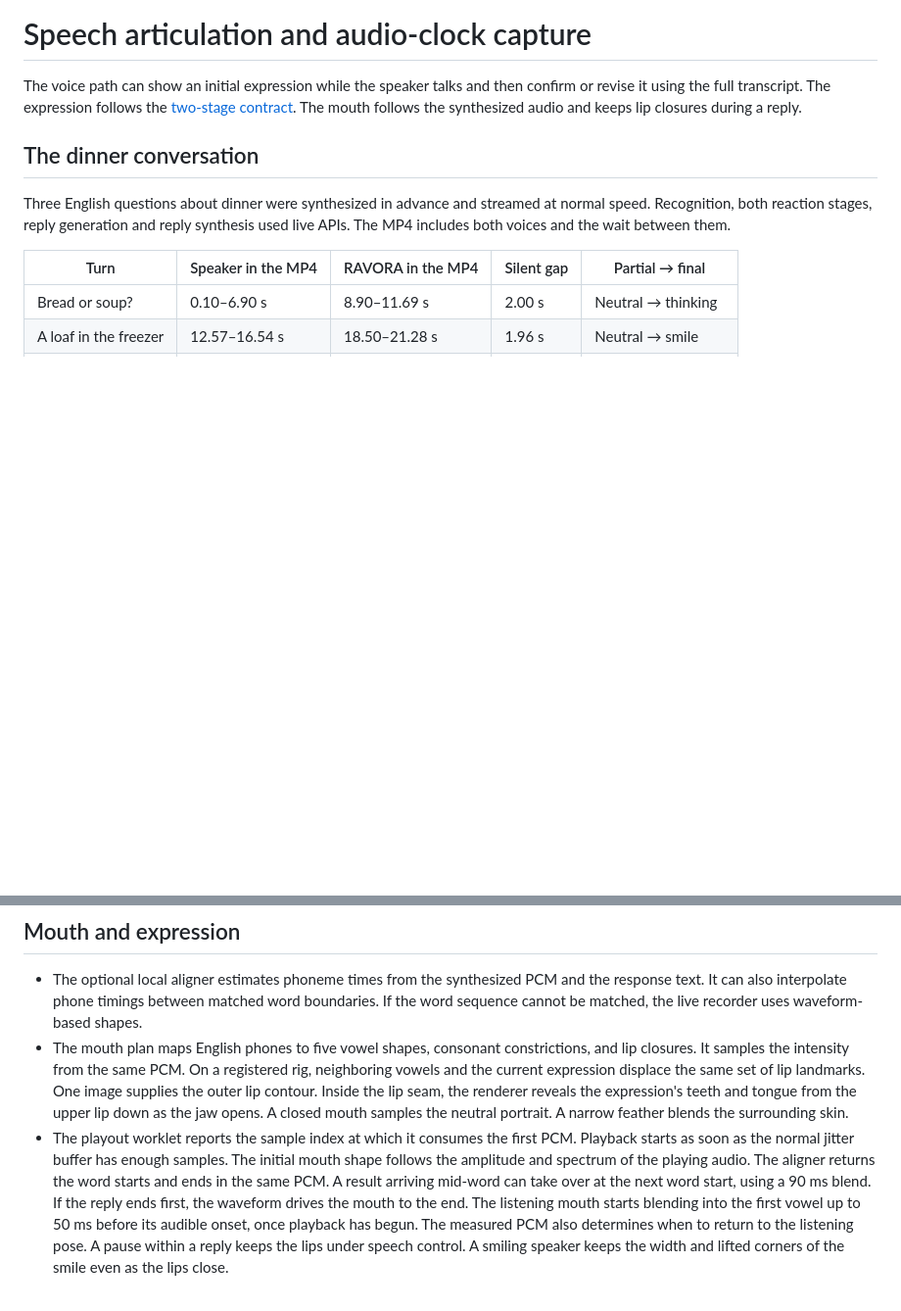
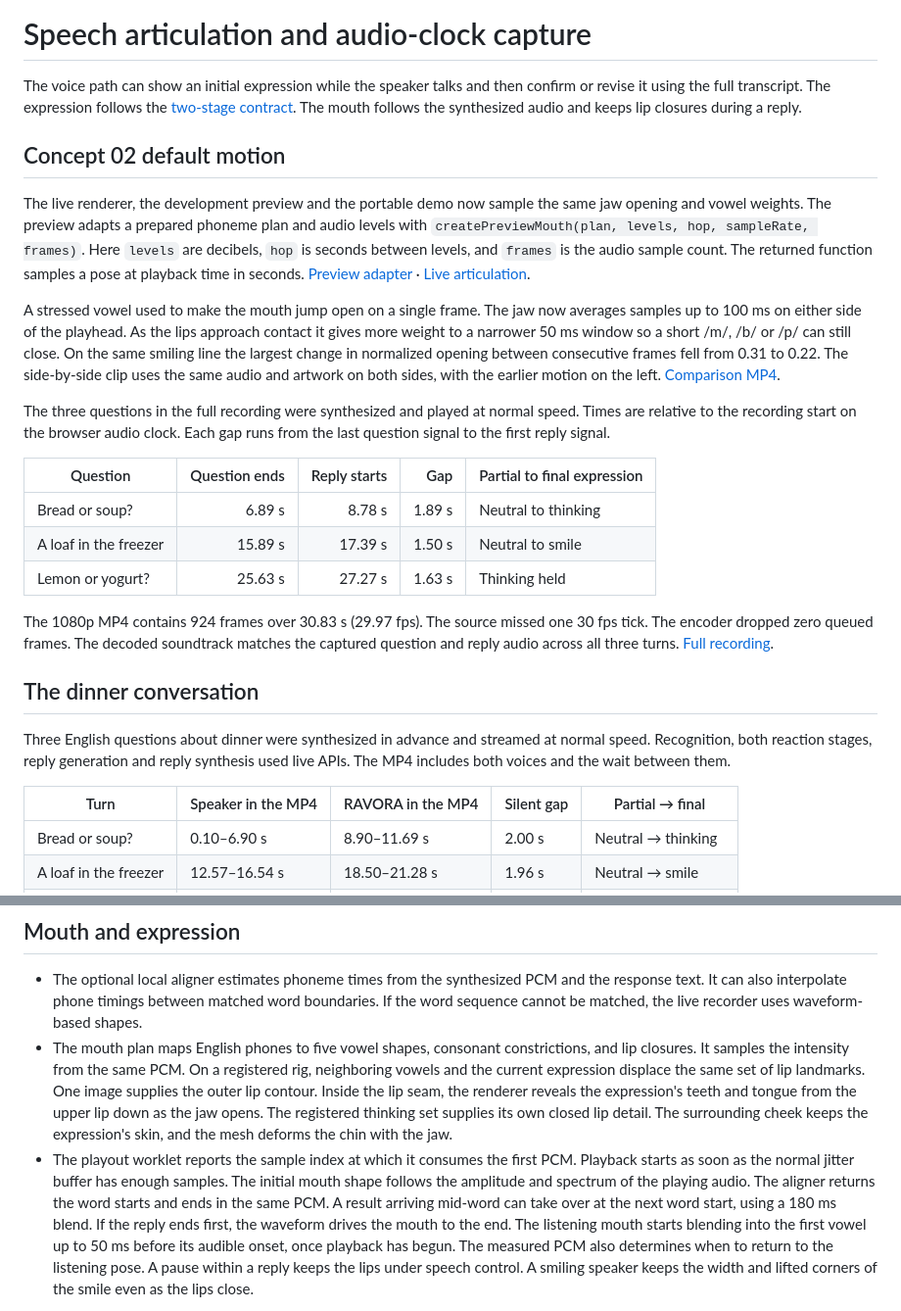
Before and after one commit to yukimurata0421/ravora-case-study-public, a Markdown page: docs/audio-timing.md, 2 parts joined by grey strips. Shown at 98% size. GitHub-like rendering; blank space fills up the shorter version.

```diff
--- a/docs/audio-timing.md
+++ b/docs/audio-timing.md
@@ -4,6 +4,39 @@ The voice path can show an initial expression while the speaker talks and then
 confirm or revise it using the full transcript. The expression follows the
 [two-stage contract](early-reactions.md). The mouth follows the synthesized audio
 and keeps lip closures during a reply.
+
+## Concept 02 default motion
+
+The live renderer, the development preview and the portable demo now sample
+the same jaw opening and vowel weights. The preview adapts a prepared phoneme
+plan and audio levels with `createPreviewMouth(plan, levels, hop, sampleRate, frames)`.
+Here `levels` are decibels, `hop` is seconds between levels, and `frames` is
+the audio sample count. The returned function samples a pose at playback time
+in seconds. [Preview adapter](../src/ravora/web/preview-mouth.mjs) ·
+[Live articulation](../src/ravora/web/articulation.mjs).
+
+A stressed vowel used to make the mouth jump open on a single frame. The jaw
+now averages samples up to 100 ms on either side of the playhead. As the lips
+approach contact it gives more weight to a narrower 50 ms window so a short
+/m/, /b/ or /p/ can still close. On the same smiling line the largest change
+in normalized opening between consecutive frames fell from 0.31 to 0.22.
+The side-by-side clip uses the same audio and artwork on both sides, with the
+earlier motion on the left. [Comparison MP4](media/concept02-mouth-comparison.mp4).
+
+The three questions in the full recording were synthesized and played at normal
+speed. Times are relative to the recording start on the browser audio clock.
+Each gap runs from the last question signal to the first reply signal.
+
+| Question | Question ends | Reply starts | Gap | Partial to final expression |
+| --- | ---: | ---: | ---: | --- |
+| Bread or soup? | 6.89 s | 8.78 s | 1.89 s | Neutral to thinking |
+| A loaf in the freezer | 15.89 s | 17.39 s | 1.50 s | Neutral to smile |
+| Lemon or yogurt? | 25.63 s | 27.27 s | 1.63 s | Thinking held |
+
+The 1080p MP4 contains 924 frames over 30.83 s (29.97 fps). The source missed
+one 30 fps tick. The encoder dropped zero queued frames. The decoded soundtrack
+matches the captured question and reply audio across all three turns.
+[Full recording](media/concept02-default-motion.mp4).
 
 ## The dinner conversation
 
@@ -45,13 +78,14 @@ expression drawing. Both rows must lie within the source image.
   On a registered rig, neighboring vowels and the current expression displace
   the same set of lip landmarks. One image supplies the outer lip contour.
   Inside the lip seam, the renderer reveals the expression's teeth and tongue
-  from the upper lip down as the jaw opens. A closed mouth samples the neutral
-  portrait. A narrow feather blends the surrounding skin.
+  from the upper lip down as the jaw opens. The registered thinking set supplies
+  its own closed lip detail. The surrounding cheek keeps the expression's skin,
+  and the mesh deforms the chin with the jaw.
 - The playout worklet reports the sample index at which it consumes the first
   PCM. Playback starts as soon as the normal jitter buffer has enough samples.
   The initial mouth shape follows the amplitude and spectrum of the playing audio.
   The aligner returns the word starts and ends in the same PCM. A result
-  arriving mid-word can take over at the next word start, using a 90 ms blend.
+  arriving mid-word can take over at the next word start, using a 180 ms blend.
   If the reply ends first, the waveform drives the mouth to the end.
   The listening mouth starts blending into the first vowel up to 50 ms
   before its audible onset, once playback has begun. The measured PCM also
```
Also changed, not shown: README.md (+12 -1 lines), publication/README.md (+4 -1 lines), docs/images/concept02-default-motion.png (added), 11 other files.
